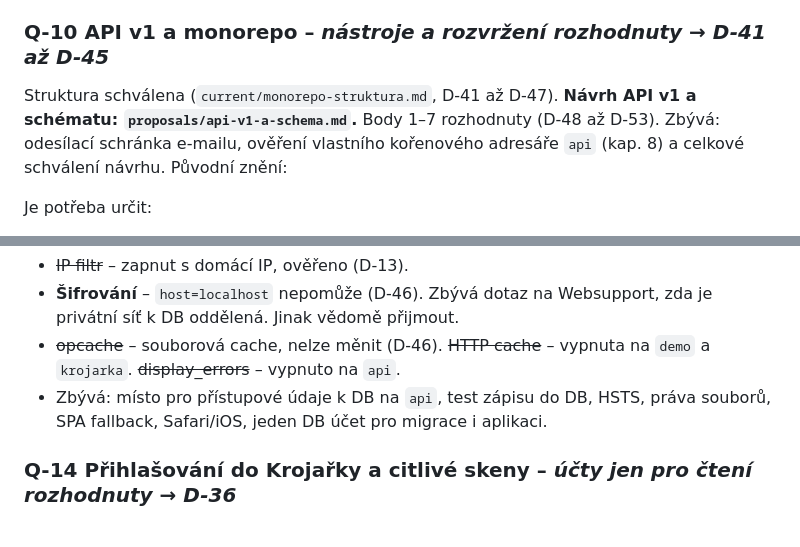
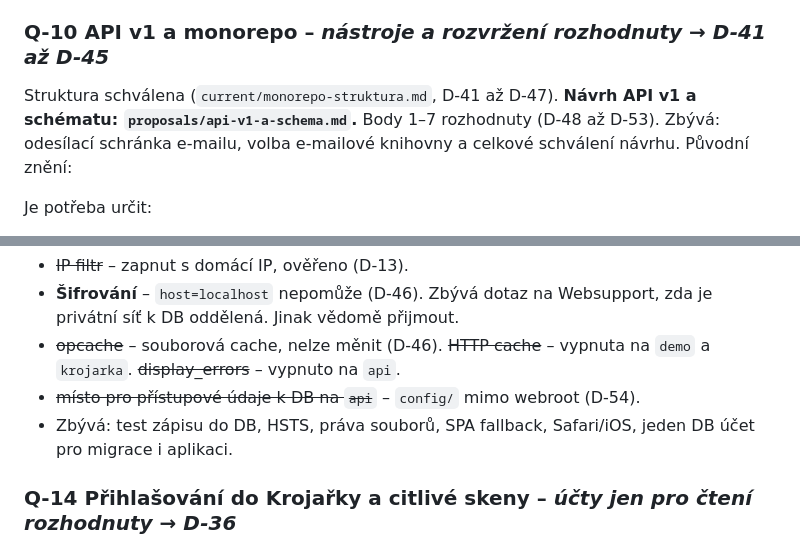
Before and after one commit to folklorista/splk, a Markdown page: docs/open-questions.md, 2 parts joined by grey strips. Rendered like a GitHub page.

```diff
--- a/docs/open-questions.md
+++ b/docs/open-questions.md
@@ -87,7 +87,7 @@ Návrh k posouzení: osoby bez výpůjček jako filtr v Krojových kartách, dok
 
 ### Q-10 API v1 a monorepo – *nástroje a rozvržení rozhodnuty → D-41 až D-45*
 
-Struktura schválena (`current/monorepo-struktura.md`, D-41 až D-47). **Návrh API v1 a schématu: `proposals/api-v1-a-schema.md`.** Body 1–7 rozhodnuty (D-48 až D-53). Zbývá: odesílací schránka e-mailu, ověření vlastního kořenového adresáře `api` (kap. 8) a celkové schválení návrhu. Původní znění:
+Struktura schválena (`current/monorepo-struktura.md`, D-41 až D-47). **Návrh API v1 a schématu: `proposals/api-v1-a-schema.md`.** Body 1–7 rozhodnuty (D-48 až D-53). Zbývá: odesílací schránka e-mailu, volba e-mailové knihovny a celkové schválení návrhu. Původní znění:
 
 Je potřeba určit:
 
@@ -112,7 +112,8 @@ Přehled problémů dema, kterým se má API vyhnout (oprávnění jen ve fronte
 - ~~IP filtr~~ – zapnut s domácí IP, ověřeno (D-13).
 - **Šifrování** – `host=localhost` nepomůže (D-46). Zbývá dotaz na Websupport, zda je privátní síť k DB oddělená. Jinak vědomě přijmout.
 - ~~opcache~~ – souborová cache, nelze měnit (D-46). ~~HTTP cache~~ – vypnuta na `demo` a `krojarka`. ~~display_errors~~ – vypnuto na `api`.
-- Zbývá: místo pro přístupové údaje k DB na `api`, test zápisu do DB, HSTS, práva souborů, SPA fallback, Safari/iOS, jeden DB účet pro migrace i aplikaci.
+- ~~místo pro přístupové údaje k DB na `api`~~ – `config/` mimo webroot (D-54).
+- Zbývá: test zápisu do DB, HSTS, práva souborů, SPA fallback, Safari/iOS, jeden DB účet pro migrace i aplikaci.
 
 ### Q-14 Přihlašování do Krojařky a citlivé skeny – *účty jen pro čtení rozhodnuty → D-36*
 
```
Also changed, not shown: docs/decisions.md (+11 -0 lines), docs/proposals/api-v1-a-schema.md (+16 -7 lines).
